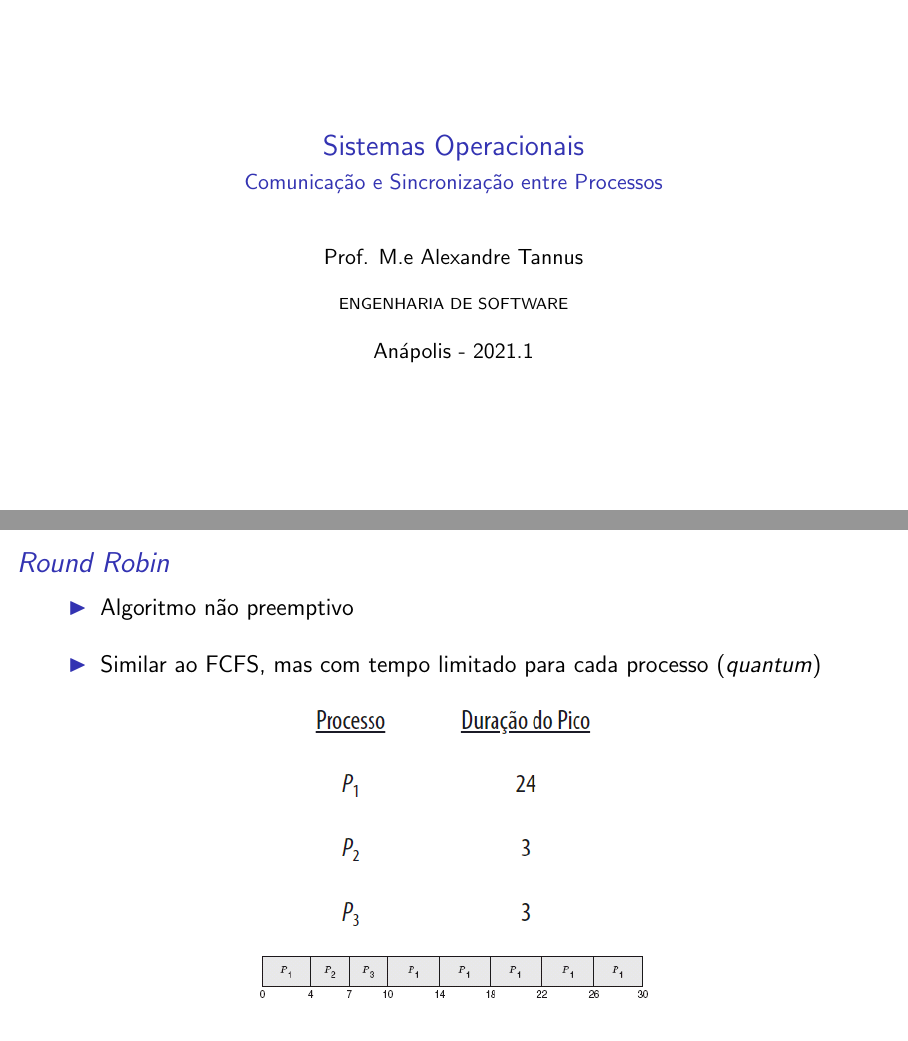
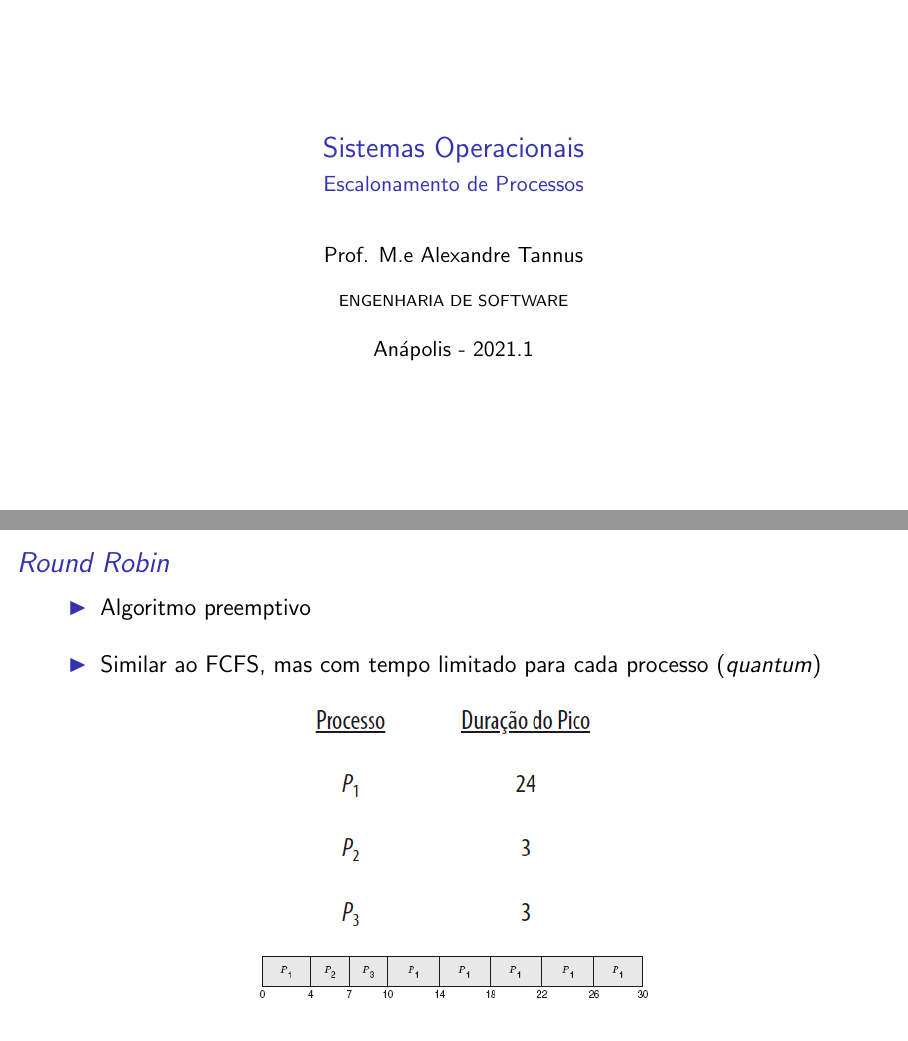
Before and after one commit to alexandretannus/slides-aula, LaTeX slides (Sistemas_Operacionais/06-Escalonamento/06-Escalonamento.tex): pages 1 and 23 of 26, joined at a grey line. Compiled offline with pdfLaTeX; a LaTeX package or settings file that is missing is left out.

Commit message:
Correção de título do slide

```diff
--- a/Sistemas_Operacionais/06-Escalonamento/06-Escalonamento.tex
+++ b/Sistemas_Operacionais/06-Escalonamento/06-Escalonamento.tex
@@ -7,7 +7,7 @@
 % Specific definitions
 \institute[]{\uppercase{Engenharia de Software}}
 \title[]{Sistemas Operacionais}
-\subtitle[]{Comunicação e Sincronização entre Processos }
+\subtitle[]{Escalonamento de Processos }
 \author[]{Prof. M.e Alexandre Tannus}
 \date{Anápolis - 2021.1}
 
@@ -259,7 +259,7 @@
 
 	\begin{frame}{\textit{Round Robin}}
 		\begin{itemize}
-			\item Algoritmo não preemptivo
+			\item Algoritmo preemptivo
 			\vspace{1em}
 			\item Similar ao FCFS, mas com tempo limitado para cada processo (\textit{quantum})
 
```
